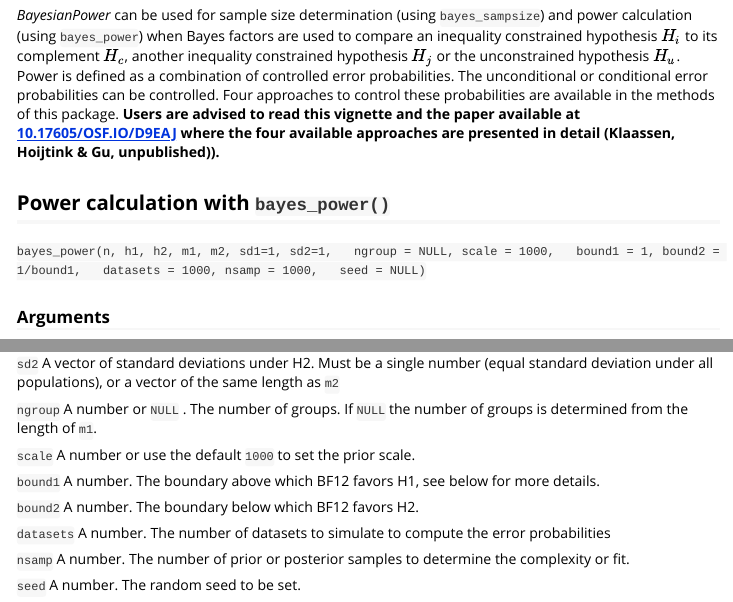
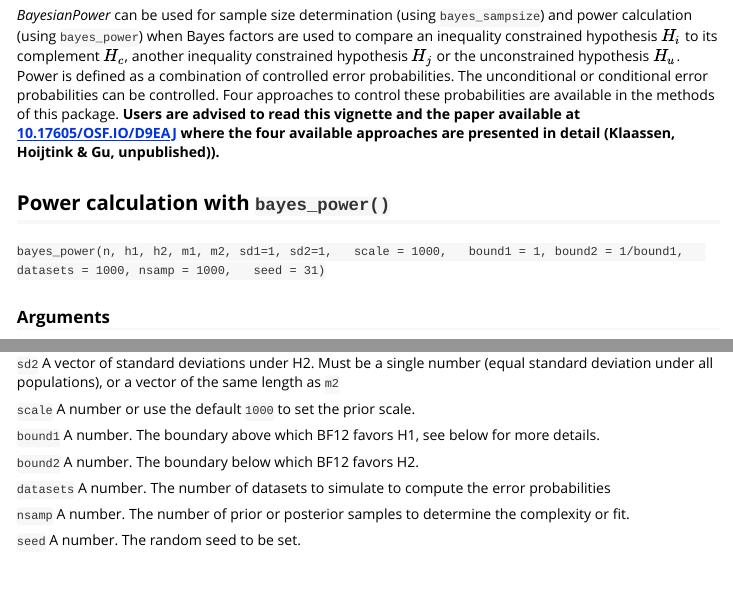
Before and after one commit to fayetteklaassen/BayesianPower, an R Markdown document (vignettes/bayesianpower.Rmd): the page in a window 1100 px wide, from 170 px down, and a second part further down, joined at a grey line. Rendered offline with R 4.5, knitr and Pandoc, with nearby package versions.

Commit message:
update vignette with new functionality

```diff
--- a/vignettes/bayesianpower.Rmd
+++ b/vignettes/bayesianpower.Rmd
@@ -16,10 +16,10 @@ vignette: >
 ## Power calculation with `bayes_power()`
 
 `bayes_power(n, h1, h2, m1, m2, sd1=1, sd2=1,
-  ngroup = NULL, scale = 1000,
+  scale = 1000,
   bound1 = 1, bound2 = 1/bound1,
   datasets = 1000, nsamp = 1000,
-  seed = NULL)`
+  seed = 31)`
 
 ### Arguments
 
@@ -40,9 +40,6 @@ standard deviation under all populations), or a vector of the same length as `m1
 
 ` sd2` A vector of standard deviations under H2. Must be a single number (equal
 standard deviation under all populations), or a vector of the same length as `m2`
-
-` ngroup` A number or ` NULL` . The number of groups.
-If ` NULL`  the number of groups is determined from the length of ` m1`.
 
 ` scale` A number or use the default `1000` to set the prior scale.
 
```
Also changed, not shown: 1 other file.
